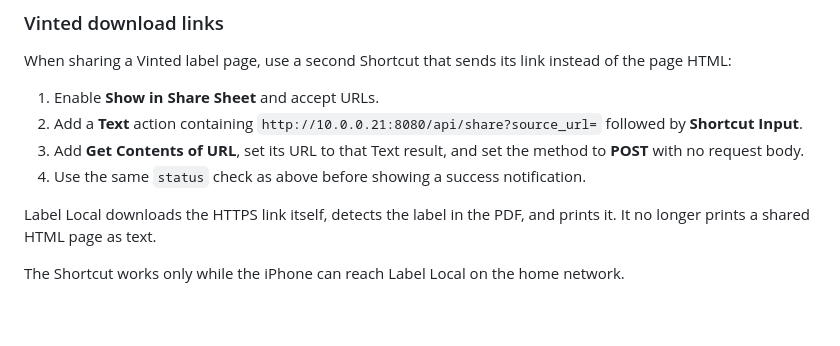
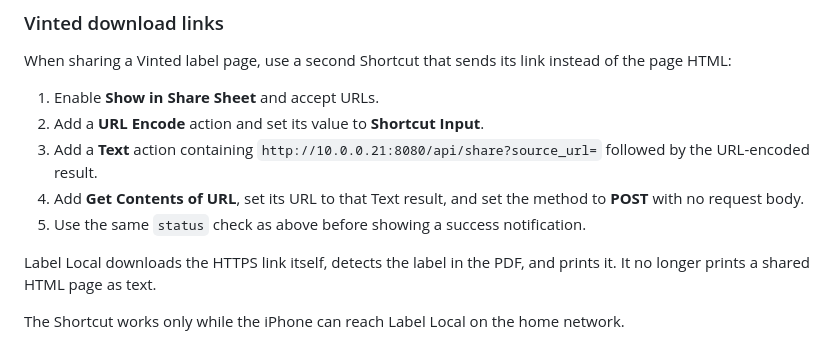
Before and after one commit to xadacka/dymo-remote-print, a Markdown page: README.md, the part around the change. GitHub-like rendering; blank space fills up the shorter version.

Commit message:
Clarify Vinted shortcut URL encoding

```diff
--- a/README.md
+++ b/README.md
@@ -50,9 +50,10 @@ Do not use a Form request body for this Shortcut. It converts PDFs into URL-enco
 When sharing a Vinted label page, use a second Shortcut that sends its link instead of the page HTML:
 
 1. Enable **Show in Share Sheet** and accept URLs.
-2. Add a **Text** action containing `http://10.0.0.21:8080/api/share?source_url=` followed by **Shortcut Input**.
-3. Add **Get Contents of URL**, set its URL to that Text result, and set the method to **POST** with no request body.
-4. Use the same `status` check as above before showing a success notification.
+2. Add a **URL Encode** action and set its value to **Shortcut Input**.
+3. Add a **Text** action containing `http://10.0.0.21:8080/api/share?source_url=` followed by the URL-encoded result.
+4. Add **Get Contents of URL**, set its URL to that Text result, and set the method to **POST** with no request body.
+5. Use the same `status` check as above before showing a success notification.
 
 Label Local downloads the HTTPS link itself, detects the label in the PDF, and prints it. It no longer prints a shared HTML page as text.
 
```
